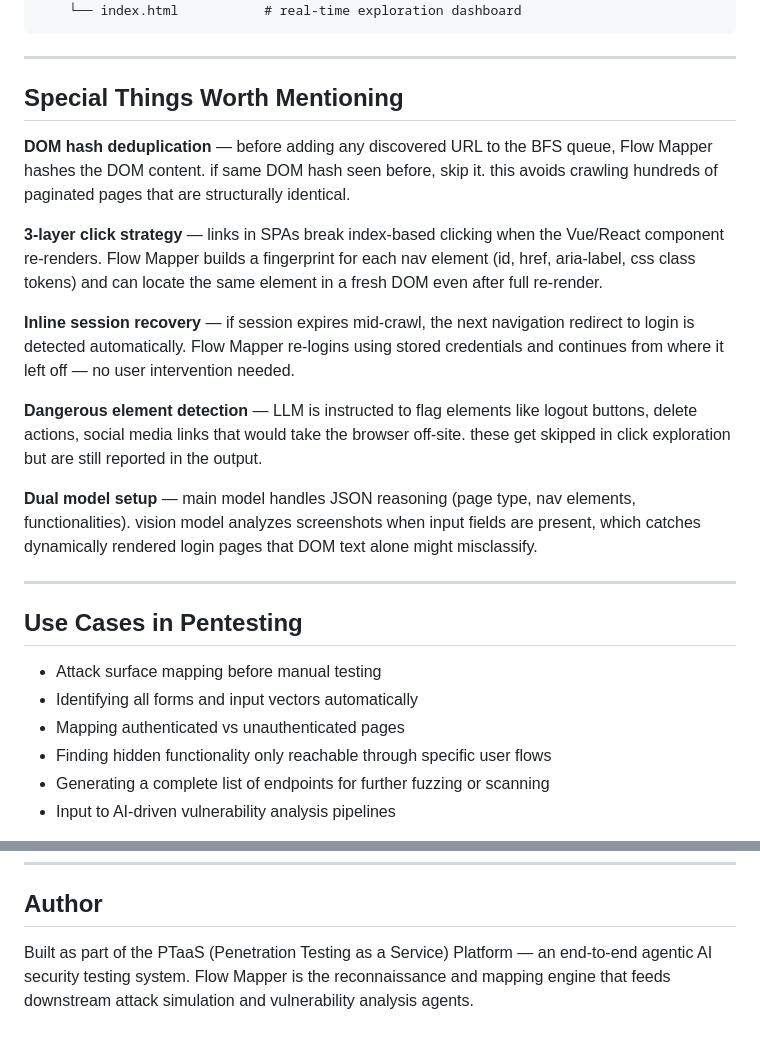
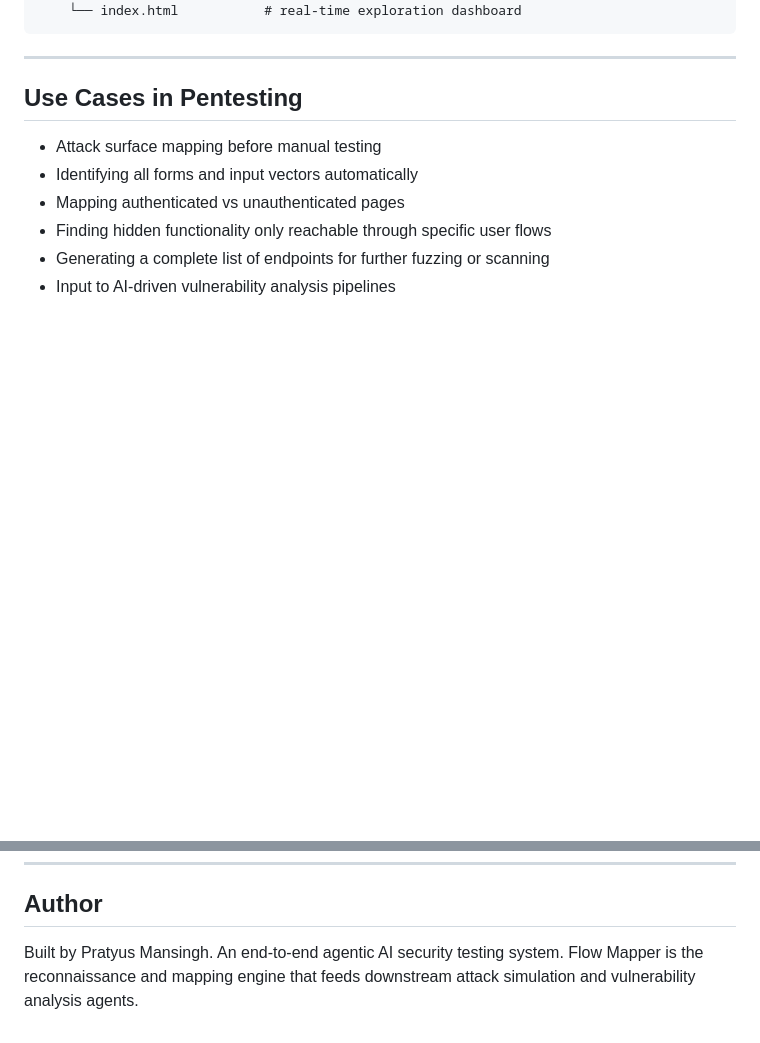
Before and after one commit to 18Pratyus/Graph-based-Functionality-mapper, a Markdown page: README.md, 2 parts joined by grey strips. GitHub-like rendering; blank space fills up the shorter version.

Commit message:
readme modifications - again few modifications

```diff
--- a/README.md
+++ b/README.md
@@ -168,19 +168,7 @@ flow_mapper/
 
 ---
 
-## Special Things Worth Mentioning
 
-**DOM hash deduplication** — before adding any discovered URL to the BFS queue, Flow Mapper hashes the DOM content. if same DOM hash seen before, skip it. this avoids crawling hundreds of paginated pages that are structurally identical.
-
-**3-layer click strategy** — links in SPAs break index-based clicking when the Vue/React component re-renders. Flow Mapper builds a fingerprint for each nav element (id, href, aria-label, css class tokens) and can locate the same element in a fresh DOM even after full re-render.
-
-**Inline session recovery** — if session expires mid-crawl, the next navigation redirect to login is detected automatically. Flow Mapper re-logins using stored credentials and continues from where it left off — no user intervention needed.
-
-**Dangerous element detection** — LLM is instructed to flag elements like logout buttons, delete actions, social media links that would take the browser off-site. these get skipped in click exploration but are still reported in the output.
-
-**Dual model setup** — main model handles JSON reasoning (page type, nav elements, functionalities). vision model analyzes screenshots when input fields are present, which catches dynamically rendered login pages that DOM text alone might misclassify.
-
----
 
 ## Use Cases in Pentesting
 
@@ -195,4 +183,4 @@ flow_mapper/
 
 ## Author
 
-Built as part of the PTaaS (Penetration Testing as a Service) Platform — an end-to-end agentic AI security testing system. Flow Mapper is the reconnaissance and mapping engine that feeds downstream attack simulation and vulnerability analysis agents.
+Built by Pratyus Mansingh. An end-to-end agentic AI security testing system. Flow Mapper is the reconnaissance and mapping engine that feeds downstream attack simulation and vulnerability analysis agents.
```
